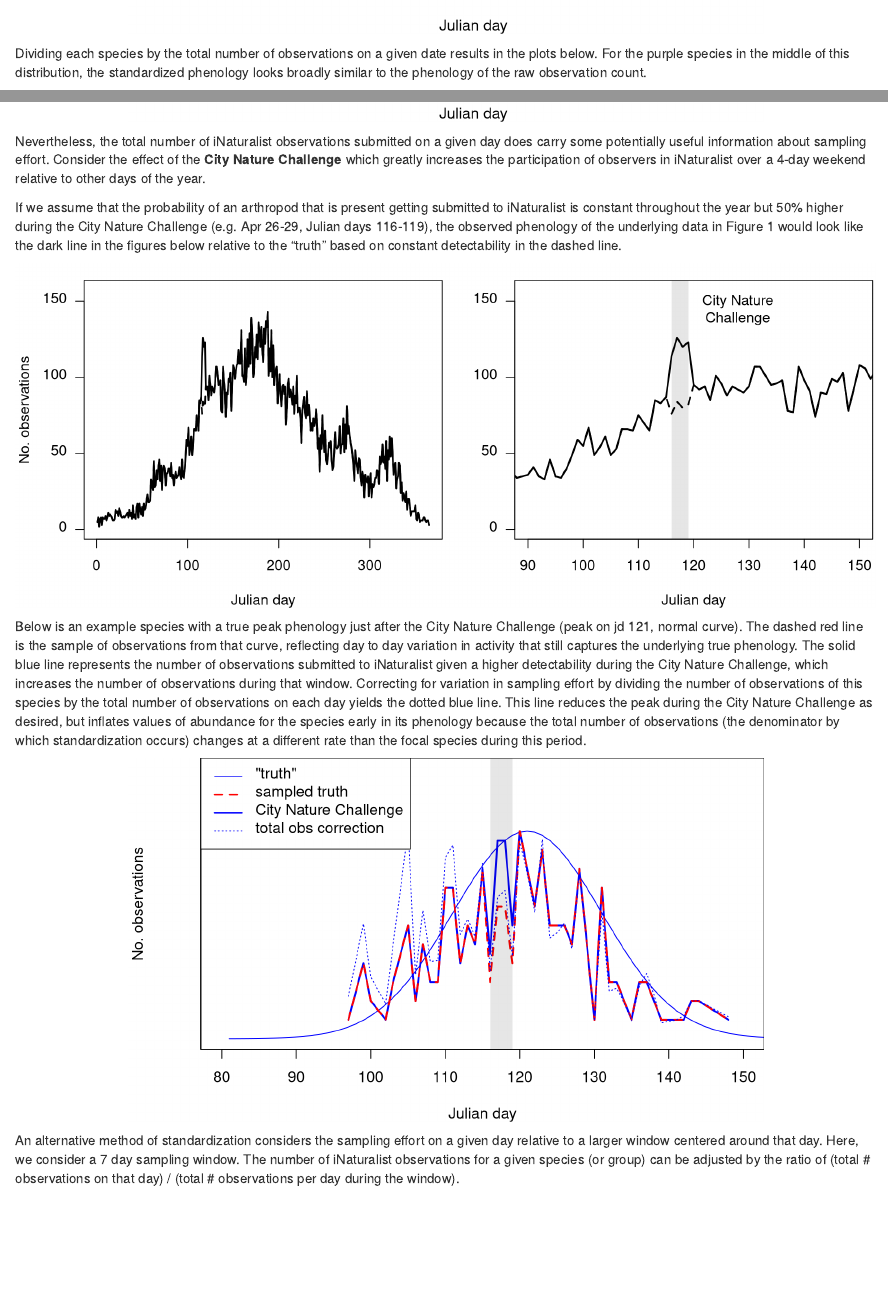
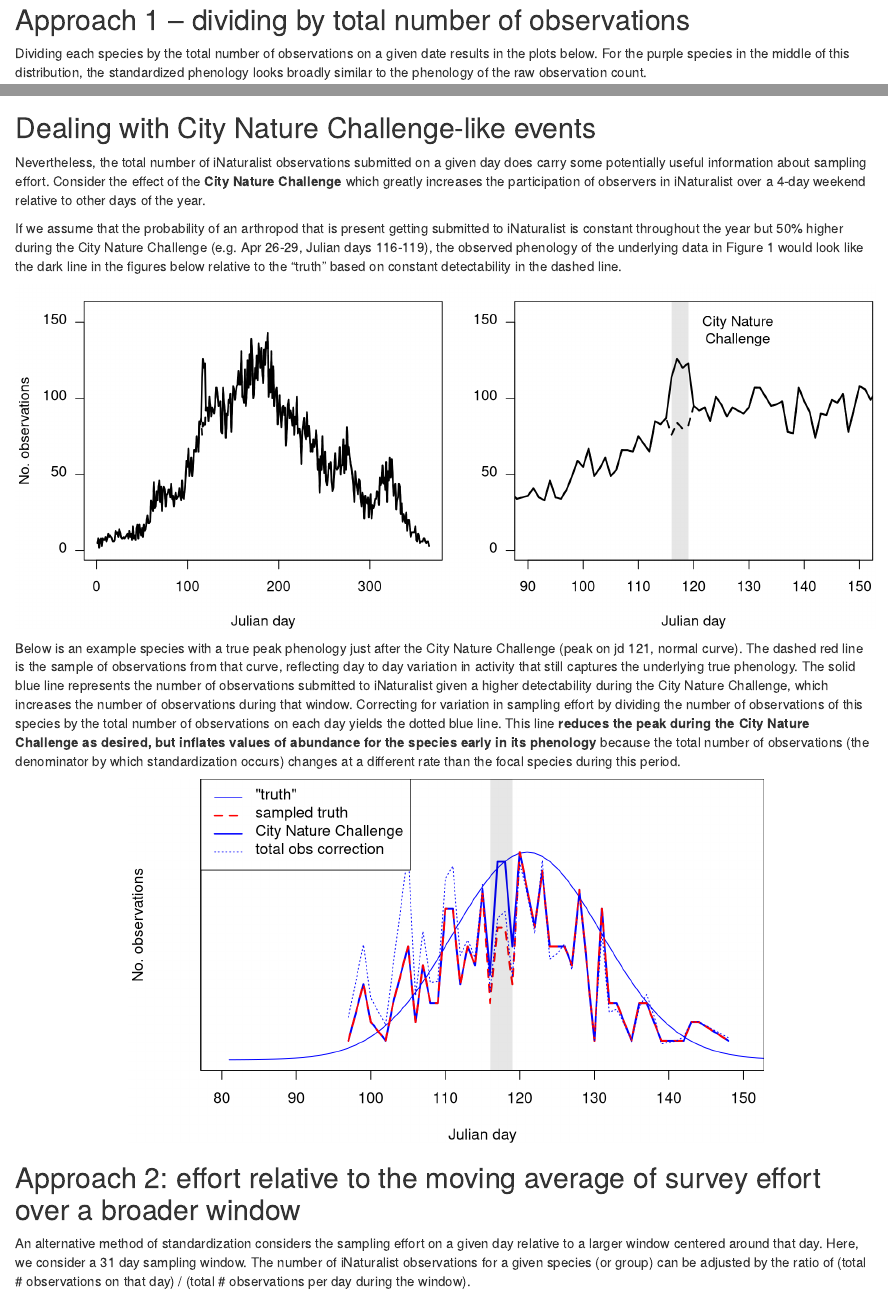
Before and after one commit to hurlbertlab/inat-effort-analysis, an R Markdown document (index.Rmd): the page in a window 1100 px wide, from 660 px down before the commit and from 760 px down after it, and a second part further down, joined at a grey line. Rendered offline with R 4.5, knitr and Pandoc, with nearby package versions.

Commit message:
creating index.html

````diff
--- a/index.Rmd
+++ b/index.Rmd
@@ -66,6 +67,8 @@ text(180, 20, "mid sp", col = 'purple')
 
 ```
 
+## Approach 1 -- dividing by total number of observations
+
 Dividing each species by the total number of observations on a given date results in the plots below. For the purple species in the middle of this distribution, the standardized phenology looks broadly similar to the phenology of the raw observation count.
 
 However, for the early species, it makes up a large fraction of the observations early and that fraction drops off as other species become more abundant. A similar effect occurs for the late species at the end of the season. Thus, for species occurring during the overall ramp up or ramp down of activity, correcting by dividing by the total number of observations will destroy the underlying phenological signal.
@@ -86,10 +89,11 @@ abline(v = peaks[c(1, round(S/2), S)], col = c('red', 'purple', 'blue'), lty = '
 
 ```
 
+## Dealing with City Nature Challenge-like events
+
 Nevertheless, the total number of iNaturalist observations submitted on a given day does carry some potentially useful information about sampling effort. Consider the effect of the **City Nature Challenge** which greatly increases the participation of observers in iNaturalist over a 4-day weekend relative to other days of the year.
 
 If we assume that the probability of an arthropod that is present getting submitted to iNaturalist is constant throughout the year but 50% higher during the City Nature Challenge (e.g. Apr 26-29, Julian days 116-119), the observed phenology of the underlying data in Figure 1 would look like the dark line in the figures below relative to the "truth" based on constant detectability in the dashed line.
-
 
 
 ```{r, echo = FALSE, warning = FALSE, message = FALSE, fig.height = 4, fig.width = 10, fig.align = "center"}
@@ -113,7 +117,7 @@ rect(116, -10, 119, 200, col = rgb(.05, .05, .05, .1), border = NA)
 ```
 
 Below is an example species with a true peak phenology just after the City Nature Challenge (peak on jd 121, normal curve). The dashed red line is the sample of observations from that curve, reflecting day to day variation in activity that still captures the underlying true phenology. The solid blue line represents the number of observations submitted to iNaturalist given a higher detectability during the City Nature Challenge, which increases the number of observations during that window.
-Correcting for variation in sampling effort by dividing the number of observations of this species by the total number of observations on each day yields the dotted blue line. This line reduces the peak during the City Nature Challenge as desired, but inflates values of abundance for the species early in its phenology because the total number of observations (the denominator by which standardization occurs) changes at a different rate than the focal species during this period.
+Correcting for variation in sampling effort by dividing the number of observations of this species by the total number of observations on each day yields the dotted blue line. This line **reduces the peak during the City Nature Challenge as desired, but inflates values of abundance for the species early in its phenology** because the total number of observations (the denominator by which standardization occurs) changes at a different rate than the focal species during this period.
 
 ```{r, echo = FALSE, warning = FALSE, message = FALSE, fig.height = 4, fig.width = 7, fig.align = "center"}
 
@@ -144,6 +148,6 @@ legend("topleft", c('"truth"', 'sampled truth', 'City Nature Challenge', 'total
 
 ```
 
-An alternative method of standardization considers the sampling effort on a given day relative to a larger window centered around that day. Here, we consider a 7 day sampling window. The number of iNaturalist observations for a given species (or group) can be adjusted by the ratio of (total # observations on that day) / (total # observations per day during the window).
+## Approach 2: effort relative to the moving average of survey effort over a broader window
 
-The figure below is identical except that instead of the correction by total number of observations as in the dotted line above, it shows the correction based on the moving window expectation of sampling effort (green line). This correction reduces the effect of the City Nature Challenge, but does not overinflate abundance values early in the phenology.
+An alternative method of standardization considers the sampling effort on a given day relative to a larger window centered around that day. Here, we consider a 31 day sampling window. The number of iNaturalist observations for a given species (or group) can be adjusted by the ratio of (total # observations on that day) / (total # observations per day during the window).
````
Also changed, not shown: index.html (added), index.Rmd (3 more changed lines).
